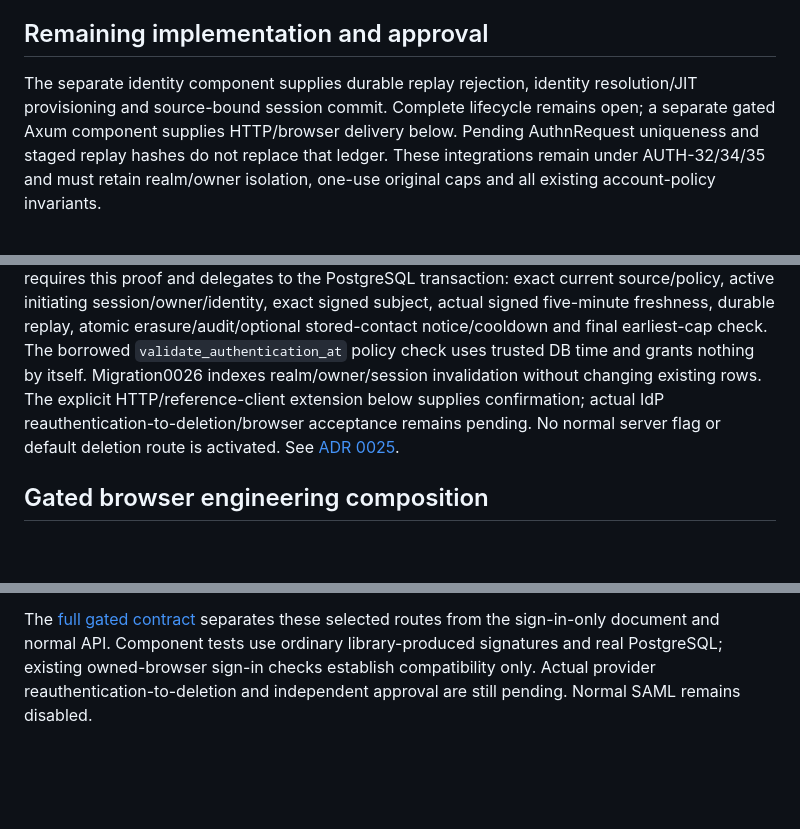
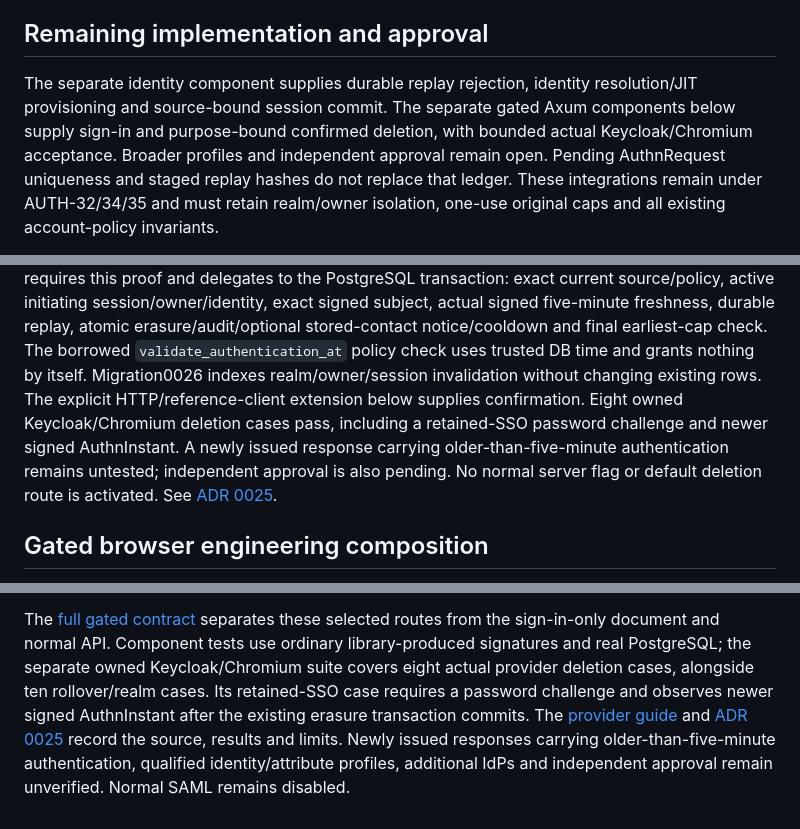
Before and after one commit to Deuspheara/easy-auth, a Markdown page: docs/guides/saml.md, 3 parts joined by grey strips. Drawn GitHub-style; blank space fills up the shorter version.

Commit message:
docs(saml): reconcile implemented lifecycle and approval gaps (AUTH-35)

```diff
--- a/docs/guides/saml.md
+++ b/docs/guides/saml.md
@@ -189,9 +189,10 @@ writes, with a final DB-clock check. Replay namespaces must survive revision cha
 ## Remaining implementation and approval
 
 The separate identity component supplies durable replay rejection, identity
-resolution/JIT provisioning and source-bound session commit. Complete lifecycle
-remains open; a separate gated Axum component supplies HTTP/browser delivery below. Pending
-AuthnRequest uniqueness and staged replay hashes do not replace that ledger.
+resolution/JIT provisioning and source-bound session commit. The separate gated
+Axum components below supply sign-in and purpose-bound confirmed deletion, with
+bounded actual Keycloak/Chromium acceptance. Broader profiles and independent
+approval remain open. Pending AuthnRequest uniqueness and staged replay hashes do not replace that ledger.
 These integrations remain under AUTH-32/34/35 and must retain realm/owner isolation,
 one-use original caps and all existing account-policy invariants.
 
@@ -323,8 +325,11 @@ exact signed subject, actual signed five-minute freshness, durable replay, atomi
 erasure/audit/optional stored-contact notice/cooldown and final earliest-cap check.
 The borrowed `validate_authentication_at` policy check uses trusted DB time and
 grants nothing by itself. Migration0026 indexes realm/owner/session invalidation
-without changing existing rows. The explicit HTTP/reference-client extension below supplies confirmation; actual
-IdP reauthentication-to-deletion/browser acceptance remains pending. No normal server flag or default deletion route
+without changing existing rows. The explicit HTTP/reference-client extension below
+supplies confirmation. Eight owned Keycloak/Chromium deletion cases pass, including
+a retained-SSO password challenge and newer signed AuthnInstant. A newly issued
+response carrying older-than-five-minute authentication remains untested;
+independent approval is also pending. No normal server flag or default deletion route
 is activated. See [ADR 0025](../architecture/adr/0025-saml-account-deletion.md).
 
 ## Gated browser engineering composition
@@ -403,6 +408,12 @@ can prevent completion; no fresh request/token rewrites old authority or deadlin
 The [full gated contract](../architecture/openapi-saml-account-deletion.json)
 separates these selected routes from the sign-in-only document and normal API.
 Component tests use ordinary library-produced signatures and real PostgreSQL;
-existing owned-browser sign-in checks establish compatibility only. Actual provider
-reauthentication-to-deletion and independent approval are still pending. Normal
-SAML remains disabled.
+the separate owned Keycloak/Chromium suite covers eight actual provider deletion
+cases, alongside ten rollover/realm cases. Its retained-SSO case requires a password
+challenge and observes newer signed AuthnInstant after the existing erasure
+transaction commits.
+The [provider guide](saml-providers.md) and [ADR 0025](../architecture/adr/0025-saml-account-deletion.md)
+record the source, results and limits. Newly issued responses carrying
+older-than-five-minute authentication, qualified identity/attribute profiles,
+additional IdPs and independent approval remain unverified. Normal SAML remains
+disabled.
```
Also changed, not shown: other parts of docs/guides/saml.md (+6 -5 lines), docs/architecture/overview.md (+14 -9 lines).
